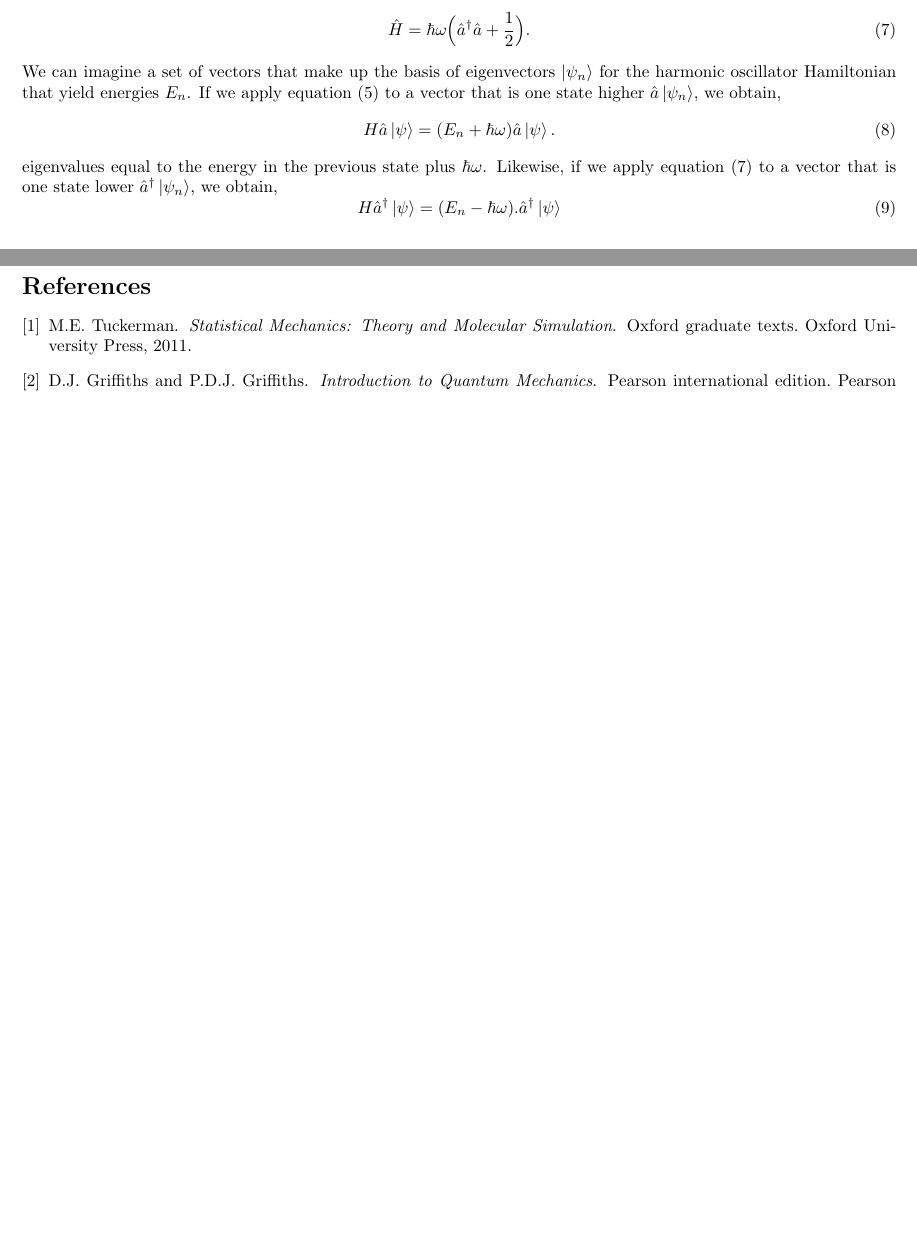
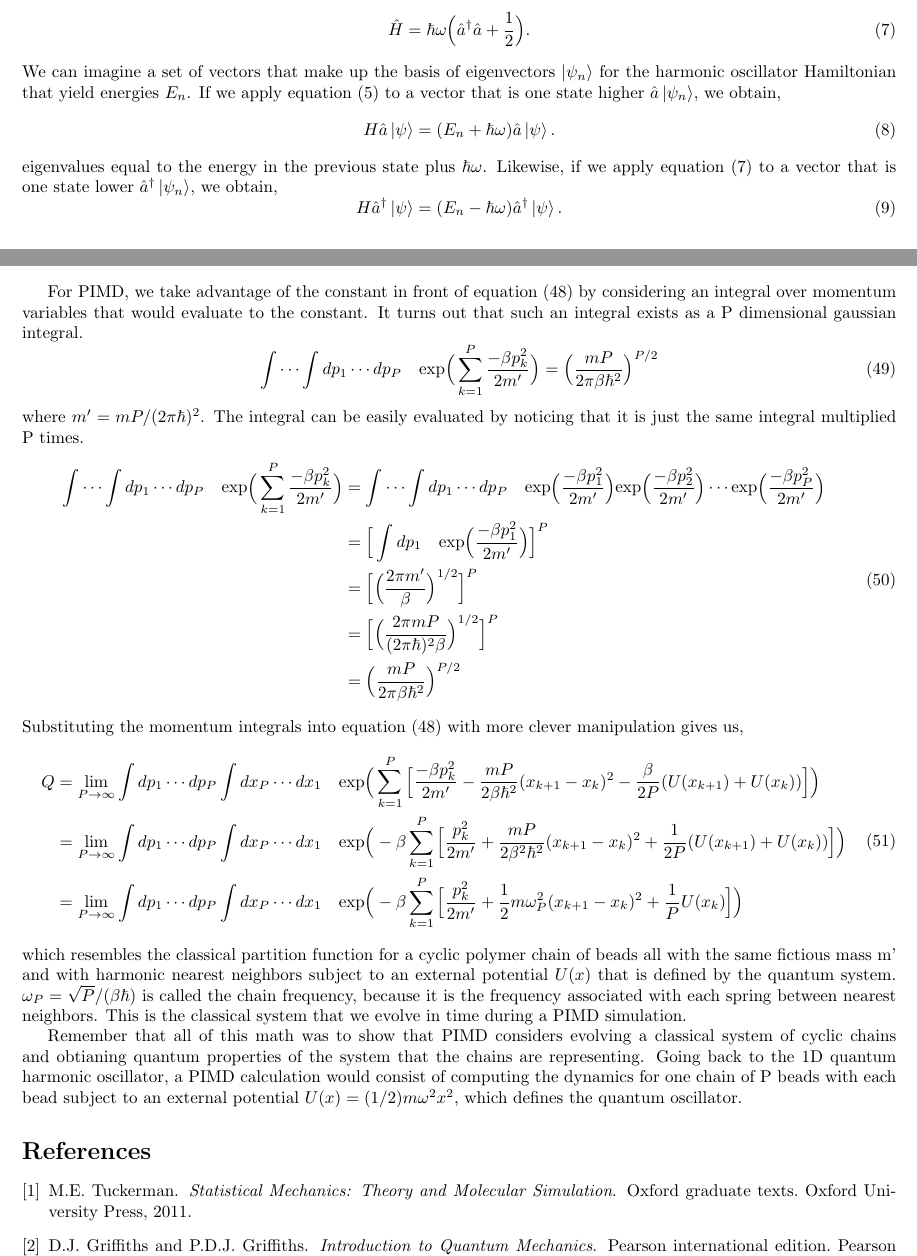
Before and after one commit to arobled1/md_dev, a LaTeX document (path_integral/notes/project.tex): two parts of pages 2 and 8 of 8, joined at a grey line, cut so that both start at the same text, the shorter picture padded with empty space. The pictures show the PDF file path_integral/notes/project.pdf that the author committed with the source.

Commit message:
finished path integral derivation

```diff
--- a/path_integral/notes/project.tex
+++ b/path_integral/notes/project.tex
@@ -374,14 +374,44 @@ which evaluates to,
 \be
   \begin{split}
     \braket{x_{k+1}|\Omega|x_k} &= \frac{1}{2 \pi \hbar} \text{exp} \Big[ -\frac{\beta}{2P}(U(x_{k+1}) + U(x_k)) \Big] \text{exp} \Big[ -\frac{mP}{2 \beta \hbar^2}(x_{k+1} - x_k)^2 \Big] \Big( \frac{2 \pi m P}{\beta} \Big)^{1/2} \\
-    &= \Big( \frac{mP}{2 \pi \beta \hbar^2} \Big)^{1/2} \text{exp} \Big[ \frac{mP}{2 \beta \hbar^2}(x_{k+1} - x_k)^2 - \frac{\beta}{2P}(U(x_{k+1}) + U(x_k)) \Big]
+    &= \Big( \frac{mP}{2 \pi \beta \hbar^2} \Big)^{1/2} \text{exp} \Big[ - \frac{mP}{2 \beta \hbar^2}(x_{k+1} - x_k)^2 - \frac{\beta}{2P}(U(x_{k+1}) + U(x_k)) \Big]
   \end{split}
 \ee
 Plugging in our matrix elements into equation (\ref{eq:part_func_path_int}) P times for each element gives us the discretized path integral representation of the quantum partition function.
-\be
-  Q = \lim_{P \to\infty} \Big( \frac{mP}{2 \pi \beta \hbar^2} \Big)^{P/2} \int \cdots \int dx_P \cdots dx_1 \quad \text{exp}\Big( \sum_{k=1}^P \Big[ \frac{mP}{2 \beta \hbar^2}(x_{k+1} - x_k)^2 - \frac{\beta}{2P}(U(x_{k+1}) + U(x_k)) \Big] \Big) .
+\be \label{eq:part_func_with_omega}
+  Q = \lim_{P \to\infty} \Big( \frac{mP}{2 \pi \beta \hbar^2} \Big)^{P/2} \int \cdots \int dx_P \cdots dx_1 \quad \text{exp}\Big( \sum_{k=1}^P \Big[ - \frac{mP}{2 \beta \hbar^2}(x_{k+1} - x_k)^2 - \frac{\beta}{2P}(U(x_{k+1}) + U(x_k)) \Big] \Big) .
 \ee
 
+For PIMD, we take advantage of the constant in front of equation (\ref{eq:part_func_with_omega}) by considering an integral over momentum variables that would evaluate to the constant.
+It turns out that such an integral exists as a P dimensional gaussian integral.
+\be
+  \int \cdots \int dp_1 \cdots dp_P \quad \text{exp}\Big( \sum_{k=1}^P \frac{-\beta p^2_k}{2m'} \Big) = \Big( \frac{mP}{2 \pi \beta \hbar^2} \Big)^{P/2}
+\ee
+where $m' = mP/(2 \pi \hbar)^2$.
+The integral can be easily evaluated by noticing that it is just the same integral multiplied P times.
+\be
+  \begin{split}
+    \int \cdots \int dp_1 \cdots dp_P \quad \text{exp}\Big( \sum_{k=1}^P \frac{-\beta p^2_k}{2m'} \Big) &= \int \cdots \int dp_1 \cdots dp_P \quad \text{exp}\Big(\frac{-\beta p^2_1}{2m'} \Big) \text{exp}\Big( \frac{-\beta p^2_2}{2m'}\Big) \cdots \text{exp}\Big( \frac{-\beta p^2_P}{2m'} \Big) \\
+    &= \Big[ \int dp_1 \quad \text{exp} \Big( \frac{-\beta p^2_1}{2m'} \Big)\Big]^P \\
+    &= \Big[ \Big( \frac{2 \pi m'}{\beta} \Big)^{1/2} \Big]^P \\
+    &= \Big[ \Big( \frac{2 \pi m P}{(2 \pi \hbar)^2 \beta } \Big)^{1/2} \Big]^P \\
+    &= \Big( \frac{mP}{2 \pi \beta \hbar^2} \Big)^{P/2}
+  \end{split}
+\ee
+Substituting the momentum integrals into equation (\ref{eq:part_func_with_omega}) with more clever manipulation gives us,
+\be \label{eq:pimd_partition}
+  \begin{split}
+    Q &= \lim_{P \to\infty} \int dp_1 \cdots dp_P \int dx_P \cdots dx_1 \quad \text{exp}\Big( \sum_{k=1}^P \Big[ \frac{-\beta p^2_k}{2m'} - \frac{mP}{2 \beta \hbar^2}(x_{k+1} - x_k)^2 - \frac{\beta}{2P}(U(x_{k+1}) + U(x_k)) \Big] \Big) \\
+    &= \lim_{P \to\infty} \int dp_1 \cdots dp_P \int dx_P \cdots dx_1 \quad \text{exp}\Big( - \beta \sum_{k=1}^P \Big[ \frac{p^2_k}{2m'} + \frac{mP}{2 \beta^2 \hbar^2}(x_{k+1} - x_k)^2 + \frac{1}{2P}(U(x_{k+1}) + U(x_k)) \Big] \Big) \\
+    &= \lim_{P \to\infty} \int dp_1 \cdots dp_P \int dx_P \cdots dx_1 \quad \text{exp}\Big( - \beta \sum_{k=1}^P \Big[ \frac{p^2_k}{2m'} + \frac{1}{2} m \omega^2_P (x_{k+1} - x_k)^2 + \frac{1}{P} U(x_k) \Big] \Big) \\
+  \end{split}
+\ee
+which resembles the classical partition function for a cyclic polymer chain of beads all with the same fictious mass m' and with harmonic nearest neighbors subject to an external potential $U(x)$ that is defined by the quantum system.
+$\omega_P = \sqrt{P}/(\beta \hbar)$ is called the chain frequency, because it is the frequency associated with each spring between nearest neighbors.
+This is the classical system that we evolve in time during a PIMD simulation.
+
+Remember that all of this math was to show that PIMD considers evolving a classical system of cyclic chains and obtianing quantum properties of the system that the chains are representing.
+Going back to the 1D quantum harmonic oscillator, a PIMD calculation would consist of computing the dynamics for one chain of P beads with each bead subject to an external potential $U(x) = (1/2)m \omega^2 x^2$, which defines the quantum oscillator.
 \bibliography{mybib}
 \bibliographystyle{unsrt}
 
```
Also changed, not shown: path_integral/notes/project.pdf, path_integral/notes/project.tex (6 more changed lines), 4 other files.
